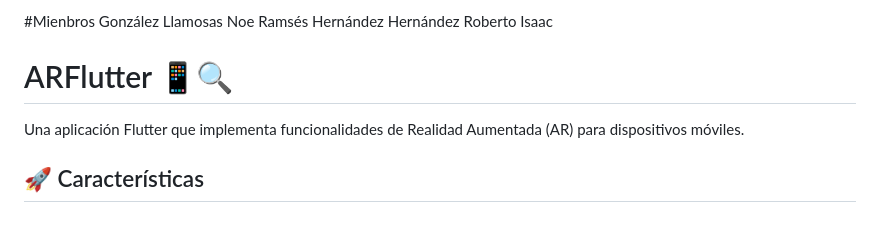
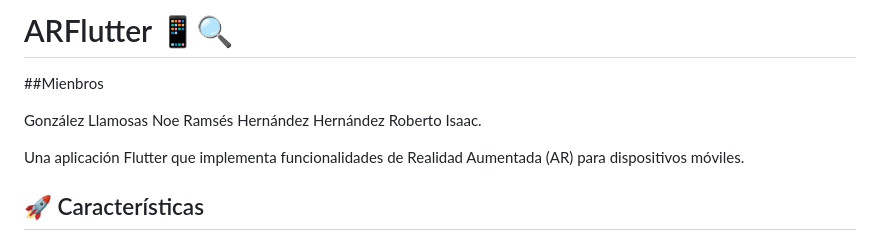
Before and after one commit to RobertoIHH/ARFlutter, a Markdown page: README.md, the part around the change. Rendered like a GitHub page.

Commit message:
Actualizar README.md

```diff
--- a/README.md
+++ b/README.md
@@ -1,8 +1,10 @@
-#Mienbros
+# ARFlutter 📱🔍
+
+##Mienbros
+
 González Llamosas Noe Ramsés
-Hernández Hernández Roberto Isaac
+Hernández Hernández Roberto Isaac.
 
-# ARFlutter 📱🔍
 
 Una aplicación Flutter que implementa funcionalidades de Realidad Aumentada (AR) para dispositivos móviles.
 
```
